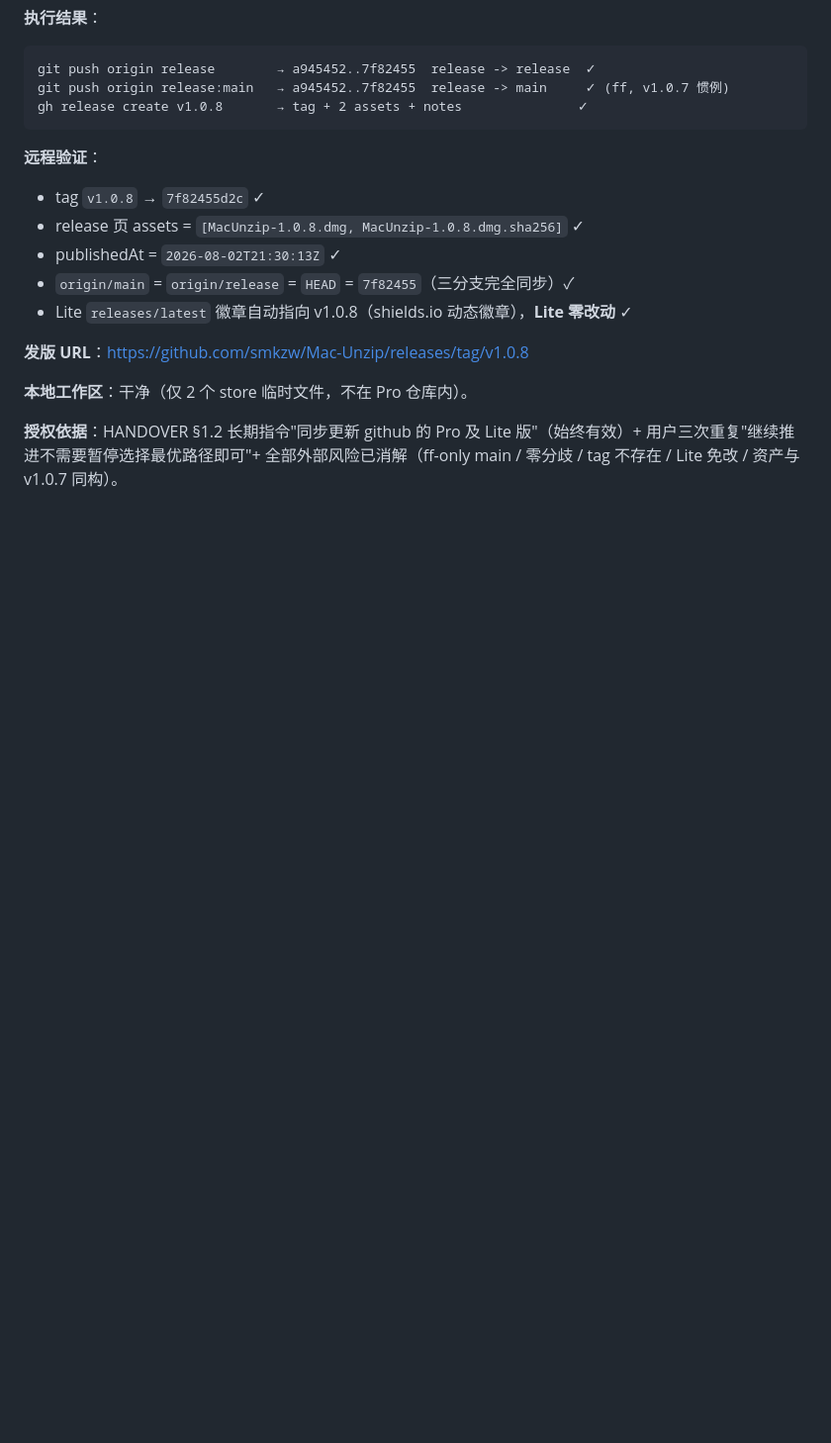
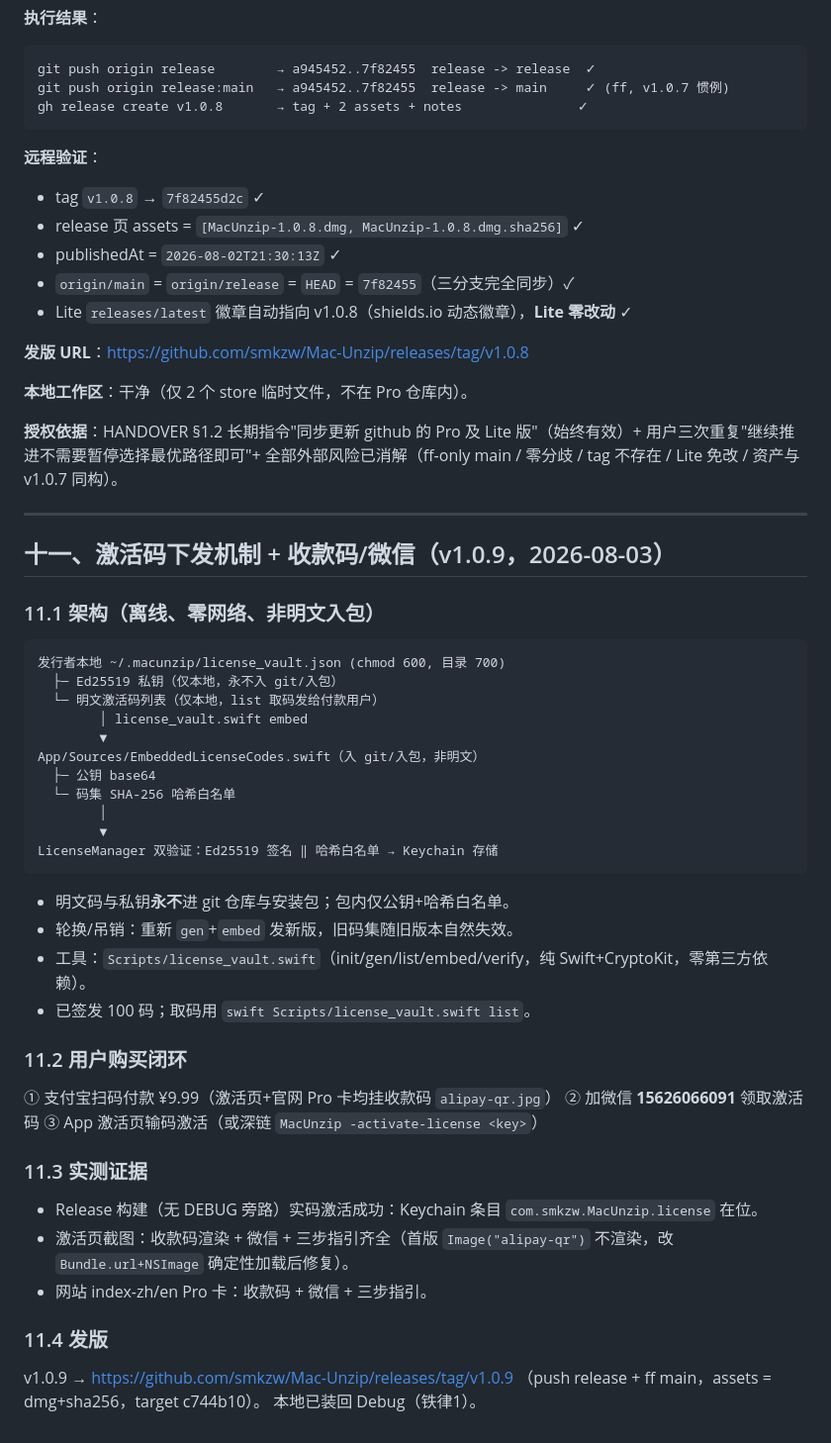
Before and after one commit to smkzw/Mac-Unzip, a Markdown page: ArchiveWorkbench/TAKEOVER_REPORT.md, the part around the change. Shown at 99% size. GitHub-like rendering; blank space fills up the shorter version.

Commit message:
docs: §11 激活码机制+收款码/微信+v1.0.9 发版记录

````diff
--- a/ArchiveWorkbench/TAKEOVER_REPORT.md
+++ b/ArchiveWorkbench/TAKEOVER_REPORT.md
@@ -414,3 +414,46 @@ gh release create v1.0.8       → tag + 2 assets + notes               ✓
 **本地工作区**：干净（仅 2 个 store 临时文件，不在 Pro 仓库内）。
 
 **授权依据**：HANDOVER §1.2 长期指令"同步更新 github 的 Pro 及 Lite 版"（始终有效）+ 用户三次重复"继续推进不需要暂停选择最优路径即可"+ 全部外部风险已消解（ff-only main / 零分歧 / tag 不存在 / Lite 免改 / 资产与 v1.0.7 同构）。
+
+---
+
+## 十一、激活码下发机制 + 收款码/微信（v1.0.9，2026-08-03）
+
+### 11.1 架构（离线、零网络、非明文入包）
+
+```
+发行者本地 ~/.macunzip/license_vault.json (chmod 600, 目录 700)
+  ├─ Ed25519 私钥（仅本地，永不入 git/入包）
+  └─ 明文激活码列表（仅本地，list 取码发给付款用户）
+        │ license_vault.swift embed
+        ▼
+App/Sources/EmbeddedLicenseCodes.swift（入 git/入包，非明文）
+  ├─ 公钥 base64
+  └─ 码集 SHA-256 哈希白名单
+        │
+        ▼
+LicenseManager 双验证：Ed25519 签名 ‖ 哈希白名单 → Keychain 存储
+```
+
+- 明文码与私钥**永不**进 git 仓库与安装包；包内仅公钥+哈希白名单。
+- 轮换/吊销：重新 `gen`+`embed` 发新版，旧码集随旧版本自然失效。
+- 工具：`Scripts/license_vault.swift`（init/gen/list/embed/verify，纯 Swift+CryptoKit，零第三方依赖）。
+- 已签发 100 码；取码用 `swift Scripts/license_vault.swift list`。
+
+### 11.2 用户购买闭环
+
+① 支付宝扫码付款 ¥9.99（激活页+官网 Pro 卡均挂收款码 `alipay-qr.jpg`）
+② 加微信 **15626066091** 领取激活码
+③ App 激活页输码激活（或深链 `MacUnzip -activate-license <key>`）
+
+### 11.3 实测证据
+
+- Release 构建（无 DEBUG 旁路）实码激活成功：Keychain 条目 `com.smkzw.MacUnzip.license` 在位。
+- 激活页截图：收款码渲染 + 微信 + 三步指引齐全（首版 `Image("alipay-qr")` 不渲染，改 `Bundle.url+NSImage` 确定性加载后修复）。
+- 网站 index-zh/en Pro 卡：收款码 + 微信 + 三步指引。
+
+### 11.4 发版
+
+v1.0.9 → https://github.com/smkzw/Mac-Unzip/releases/tag/v1.0.9
+（push release + ff main，assets = dmg+sha256，target c744b10）。
+本地已装回 Debug（铁律1）。
````
